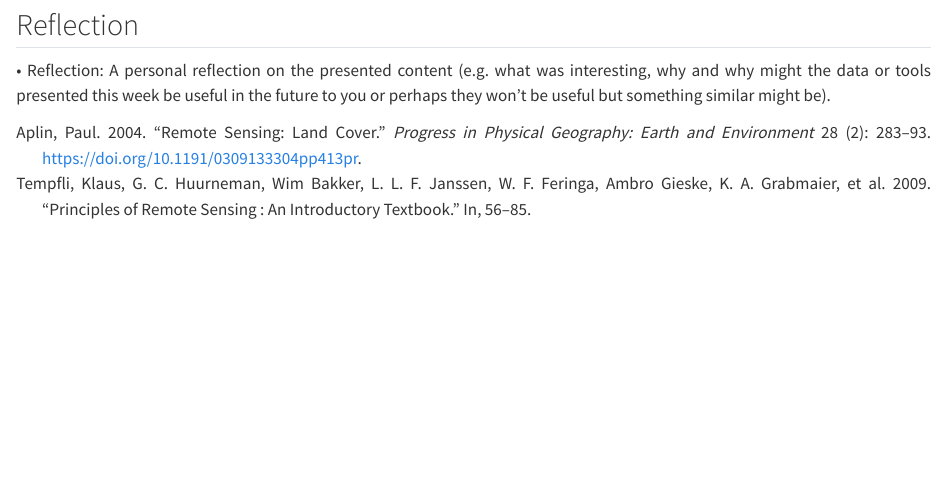
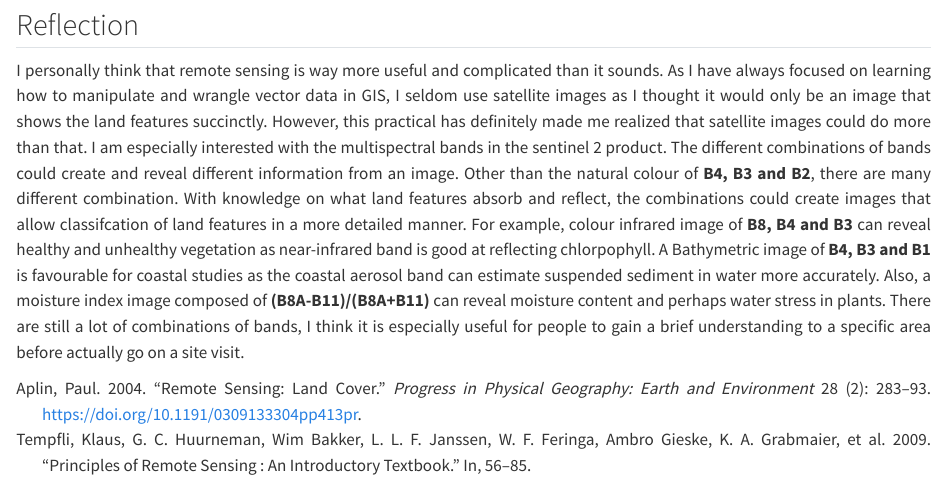
Before and after one commit to Sophialyc/GEOG0023_quarto, a Quarto document (Week1.qmd): the page in a window 1100 px wide, from 3670 px down. Rendered offline with R 4.5, knitr and Pandoc in place of Quarto, with nearby package versions.

Commit message:
Week1 reflection

```diff
--- a/Week1.qmd
+++ b/Week1.qmd
@@ -57,4 +57,4 @@ knitr::include_graphics('/Users/sophiac/Desktop/Remotely sensing/Week2_quarto/We
 
 ## Reflection
 
-• Reflection: A personal reflection on the presented content (e.g. what was interesting, why and why might the data or tools presented this week be useful in the future to you or perhaps they won't be useful but something similar might be).
+I personally think that remote sensing is way more useful and complicated than it sounds. As I have always focused on learning how to manipulate and wrangle vector data in GIS, I seldom use satellite images as I thought it would only be an image that shows the land features succinctly. However, this practical has definitely made me realized that satellite images could do more than that. I am especially interested with the multispectral bands in the sentinel 2 product. The different combinations of bands could create and reveal different information from an image. Other than the natural colour of **B4, B3 and B2**, there are many different combination. With knowledge on what land features absorb and reflect, the combinations could create images that allow classifcation of land features in a more detailed manner. For example, colour infrared image of **B8, B4 and B3** can reveal healthy and unhealthy vegetation as near-infrared band is good at reflecting chlorpophyll. A Bathymetric image of **B4, B3 and B1** is favourable for coastal studies as the coastal aerosol band can estimate suspended sediment in water more accurately. Also, a moisture index image composed of **(B8A-B11)/(B8A+B11)** can reveal moisture content and perhaps water stress in plants. There are still a lot of combinations of bands, I think it is especially useful for people to gain a brief understanding to a specific area before actually go on a site visit.
```
Also changed, not shown: .quarto/idx/Week1.qmd.json, docs/search.json, 3 other files.
